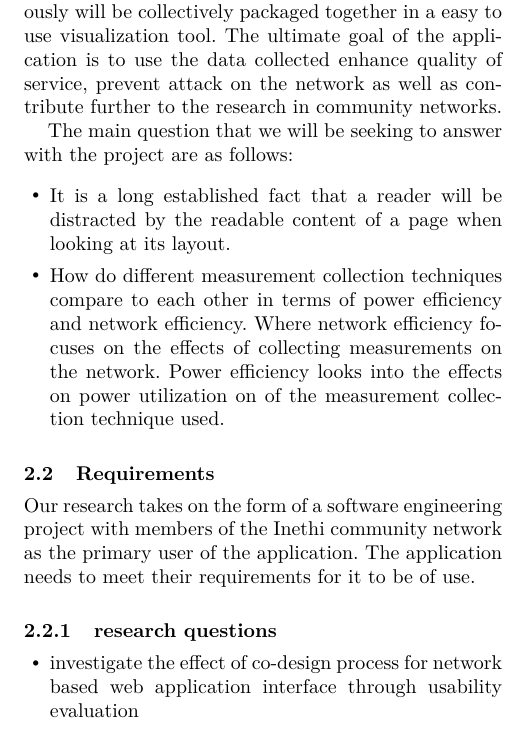
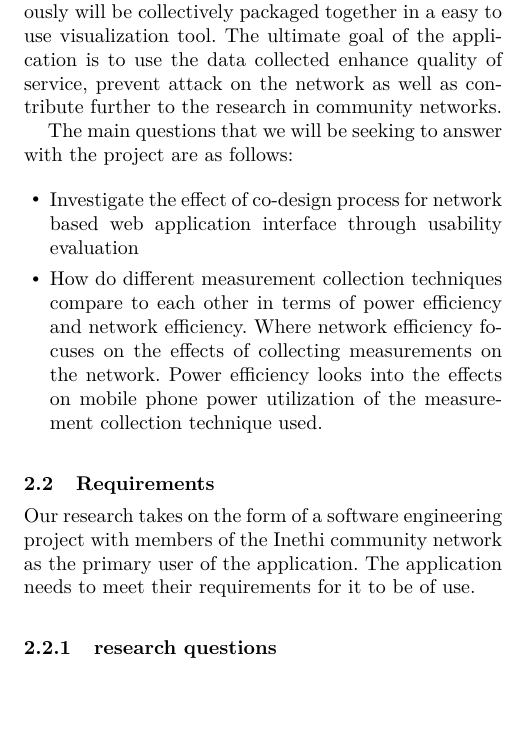
Before and after one commit to MelulekiDube/project_proposal, a LaTeX paper (proposal.tex, which reads sections/problem_statment.tex): part of one column of page 2 of 8, cut so that both start at the same text, the shorter picture padded with empty space. Compiled offline with pdfLaTeX; a missing font is replaced by an installed copy or a similar font.

Commit message:
updated claytons rq

```diff
--- a/sections/problem_statment.tex
+++ b/sections/problem_statment.tex
@@ -3,18 +3,15 @@
 The aim of this project is to provide porate feature selection mechanisms for detecting and correlating factors impacting QoS.
 researchers and operators of the network with a tool they can use to perform measurements on the community network, also with the ability to schedule collection of network data at specified times. The project also aims to provide end users with the ability to view their data usage accurately in a very user friendly manner. All the functionality discussed previously will be collectively packaged together in a easy to use visualization tool. The ultimate goal of the application is to use the data collected enhance quality of service, prevent attack on the network as well as contribute further to the research in community networks.
 
-The main question that we will be seeking to answer with the project are as follows:
+The main questions that we will be seeking to answer with the project are as follows:
 \begin{itemize}
-	\item It is a long established fact that a reader will be distracted by the readable content of a page when looking at its layout.
-	\item How do different measurement collection techniques compare to each other in terms of power efficiency and network efficiency. Where network efficiency focuses on the effects of collecting measurements on the network. Power efficiency looks into the effects on power utilization on of the measurement collection technique used.
+	\item Investigate the effect of co-design process for network based web application interface through usability evaluation
+	\item How do different measurement collection techniques compare to each other in terms of power efficiency and network efficiency. Where network efficiency focuses on the effects of collecting measurements on the network. Power efficiency looks into the effects on mobile phone power utilization of the measurement collection technique used.
 \end{itemize}
 
 \subsection{Requirements}
 Our research takes on the form of a software engineering project with members of the Inethi community network as the primary user of the application. The application needs to meet their requirements for it to be of use.
 \subsubsection{research questions}
-\begin{itemize}
-\item investigate the effect of co-design process for network based web application interface through usability evaluation
-\end{itemize}
 Requirements of the application are as follows
 \begin{itemize}
 	\item Provide functionality to perform measurements on the network based on different user-defined fields such latency, signal strength or throughput.
```
Also changed, not shown: res/system.jpeg (added).
